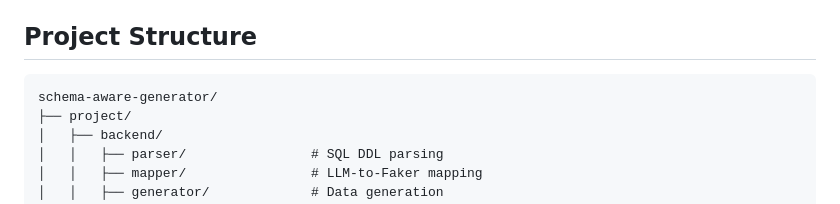
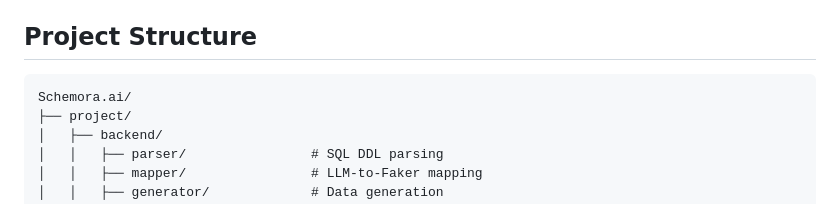
Before and after one commit to gokubuilds/Schemora.ai, a Markdown page: README.md, the part around the change. Rendered like a GitHub page.

Commit message:
Rename schema-aware-generator to Schemora.ai

````diff
--- a/README.md
+++ b/README.md
@@ -83,7 +83,7 @@ python -m backend.main --ddl schemas/sample.sql --rows 50 --output ./output
 ## Project Structure
 
 ```text
-schema-aware-generator/
+Schemora.ai/
 ├── project/
 │   ├── backend/
 │   │   ├── parser/                # SQL DDL parsing
````
